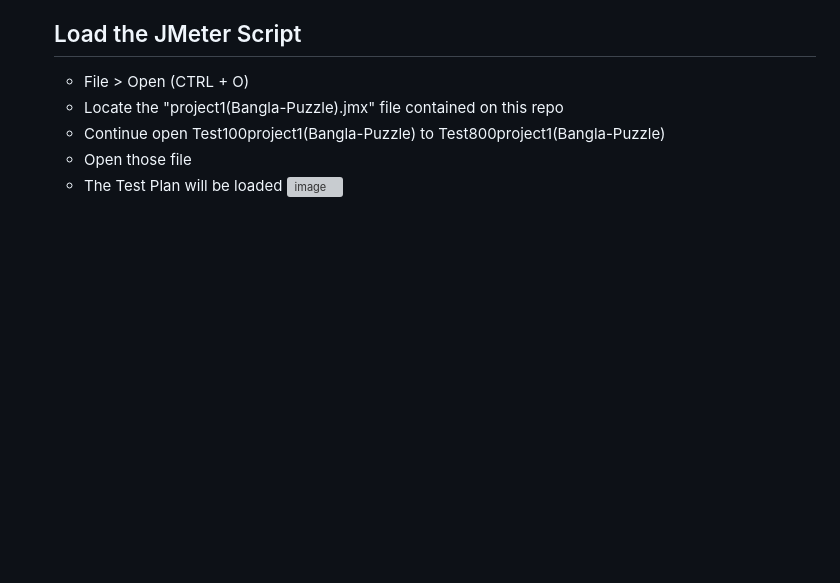
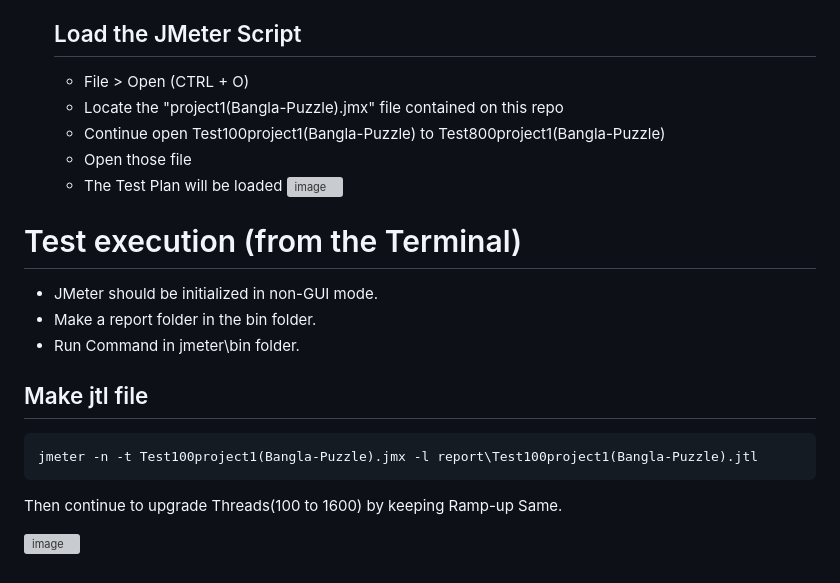
Before and after one commit to Oliar74/Project1-Performance-Testing-for-Bangla-Puzzle-by-JMeter-, a Markdown page: README.md, the part around the change. GitHub-like rendering; blank space fills up the shorter version; grey boxes are pictures that could not be loaded.

````diff
--- a/README.md
+++ b/README.md
@@ -91,3 +91,16 @@ Testplan > Add > Threads (Users) > Thread Group (this might vary dependent on th
   * Open those file
   * The Test Plan will be loaded
 ![image](https://github.com/user-attachments/assets/17cdd8f3-fad8-4baa-bc3f-fc420ca2a784)
+
+# Test execution (from the Terminal)
+* JMeter should be initialized in non-GUI mode.
+* Make a report folder in the bin folder.
+* Run Command in jmeter\bin folder.
+
+## Make jtl file
+```
+jmeter -n -t Test100project1(Bangla-Puzzle).jmx -l report\Test100project1(Bangla-Puzzle).jtl
+```
+Then continue to upgrade Threads(100 to 1600) by keeping Ramp-up Same.
+
+![image](https://github.com/user-attachments/assets/abc63b96-5091-4d3d-8d33-872892986801)
````
